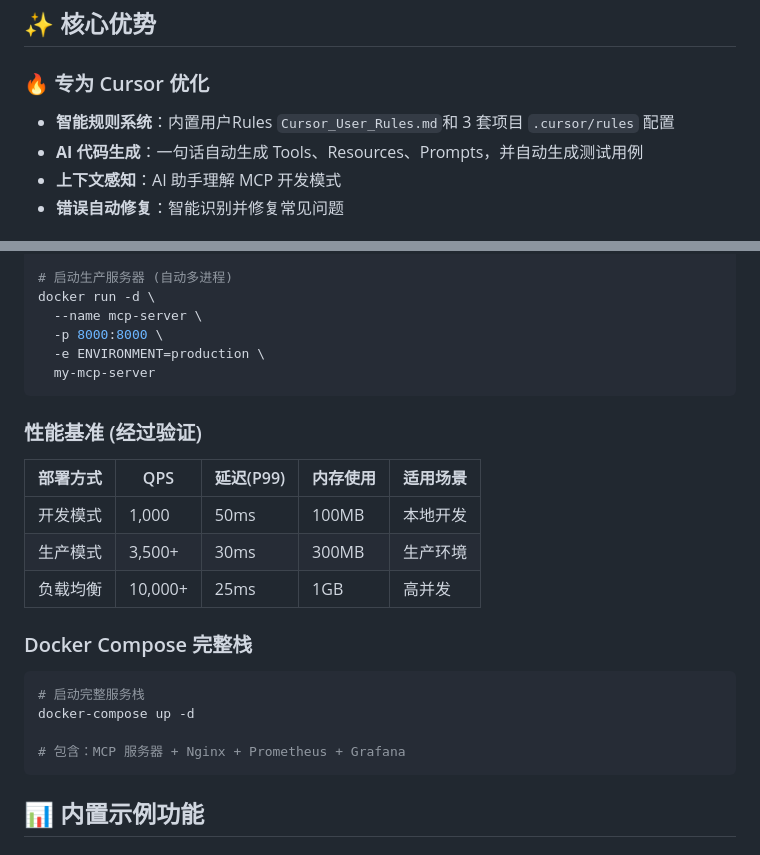
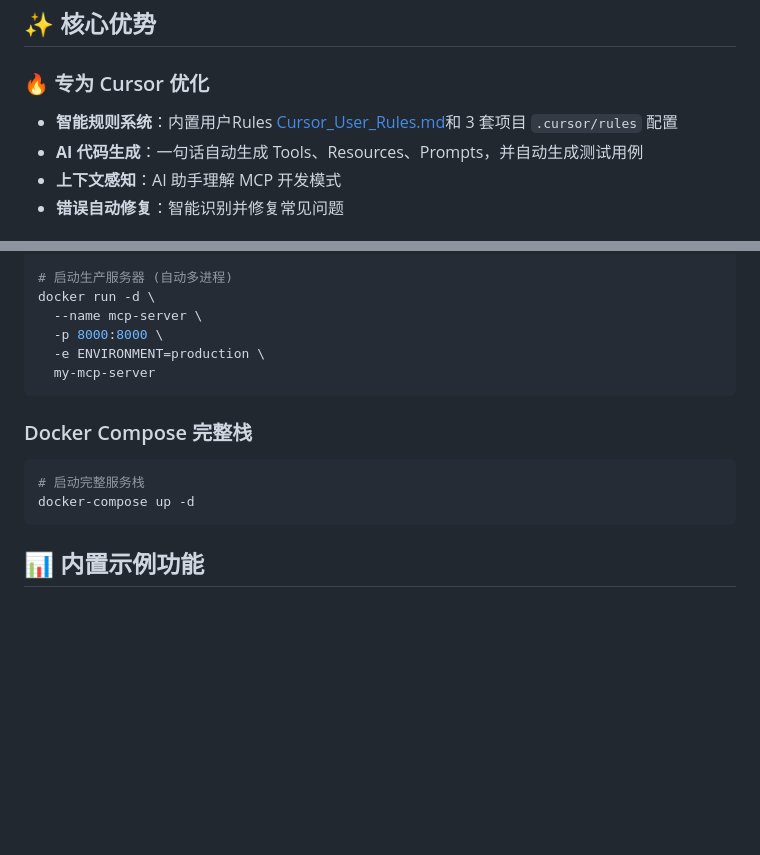
Before and after one commit to WW-AI-Lab/Awesome-MCP-Scaffold, a Markdown page: README.md, 2 parts joined by grey strips. Drawn GitHub-style; blank space fills up the shorter version.

````diff
--- a/README.md
+++ b/README.md
@@ -22,7 +22,7 @@
 ## ✨ 核心优势
 
 ### 🔥 专为 Cursor 优化
-- **智能规则系统**：内置用户Rules `Cursor_User_Rules.md`和 3 套项目 `.cursor/rules` 配置
+- **智能规则系统**：内置用户Rules [Cursor_User_Rules.md](docs/Cursor_User_Rules.md)和 3 套项目 `.cursor/rules` 配置
 - **AI 代码生成**：一句话自动生成 Tools、Resources、Prompts，并自动生成测试用例
 - **上下文感知**：AI 助手理解 MCP 开发模式
 - **错误自动修复**：智能识别并修复常见问题
@@ -180,21 +185,11 @@ docker run -d \
   my-mcp-server
 ```
 
-### 性能基准 (经过验证)
-
-| 部署方式 | QPS | 延迟(P99) | 内存使用 | 适用场景 |
-|----------|-----|-----------|----------|----------|
-| 开发模式 | 1,000 | 50ms | 100MB | 本地开发 |
-| 生产模式 | 3,500+ | 30ms | 300MB | 生产环境 |
-| 负载均衡 | 10,000+ | 25ms | 1GB | 高并发 |
-
 ### Docker Compose 完整栈
 
 ```bash
 # 启动完整服务栈
 docker-compose up -d
-
-# 包含：MCP 服务器 + Nginx + Prometheus + Grafana
 ```
 
 ## 📊 内置示例功能
````
Also changed, not shown: other parts of README.md (+33 -19 lines), README_EN.md (+33 -19 lines).
